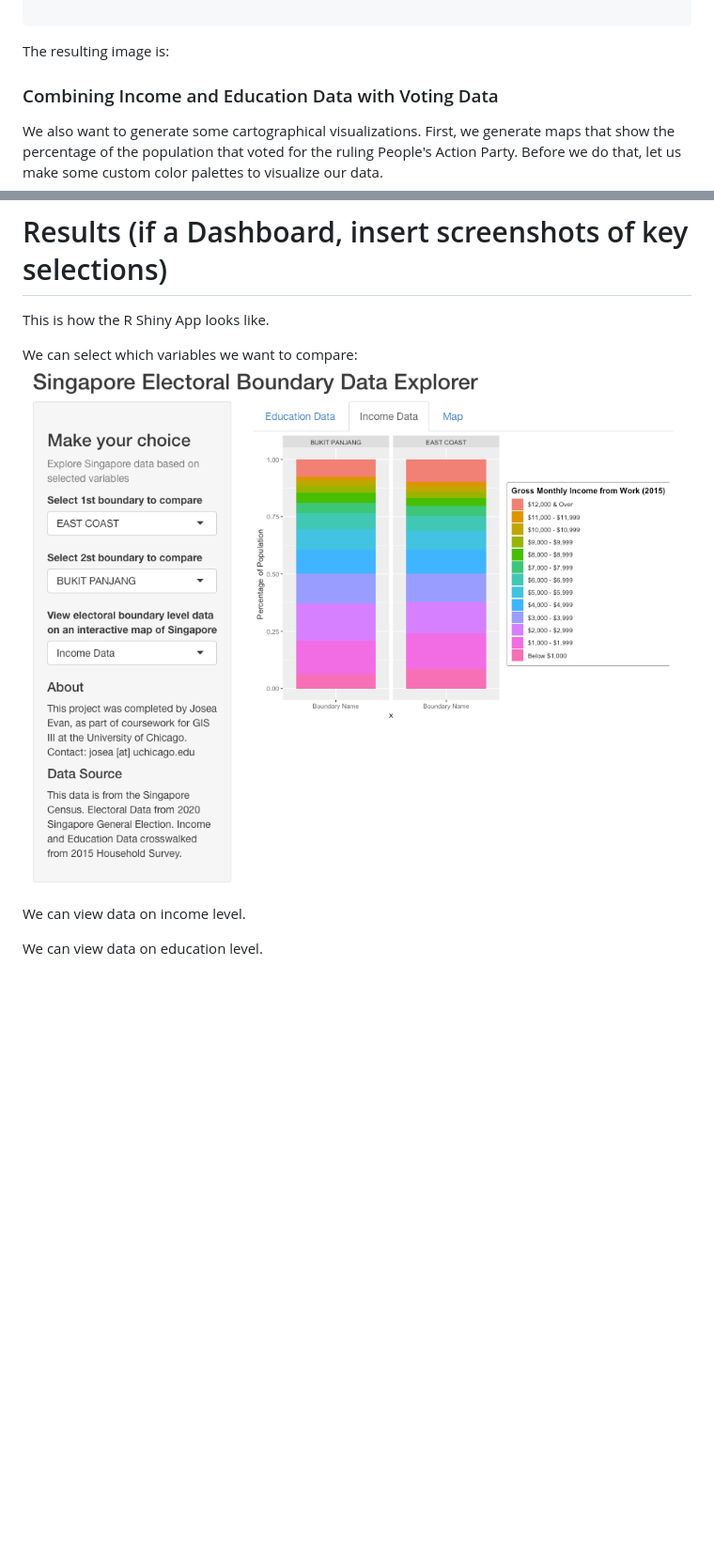
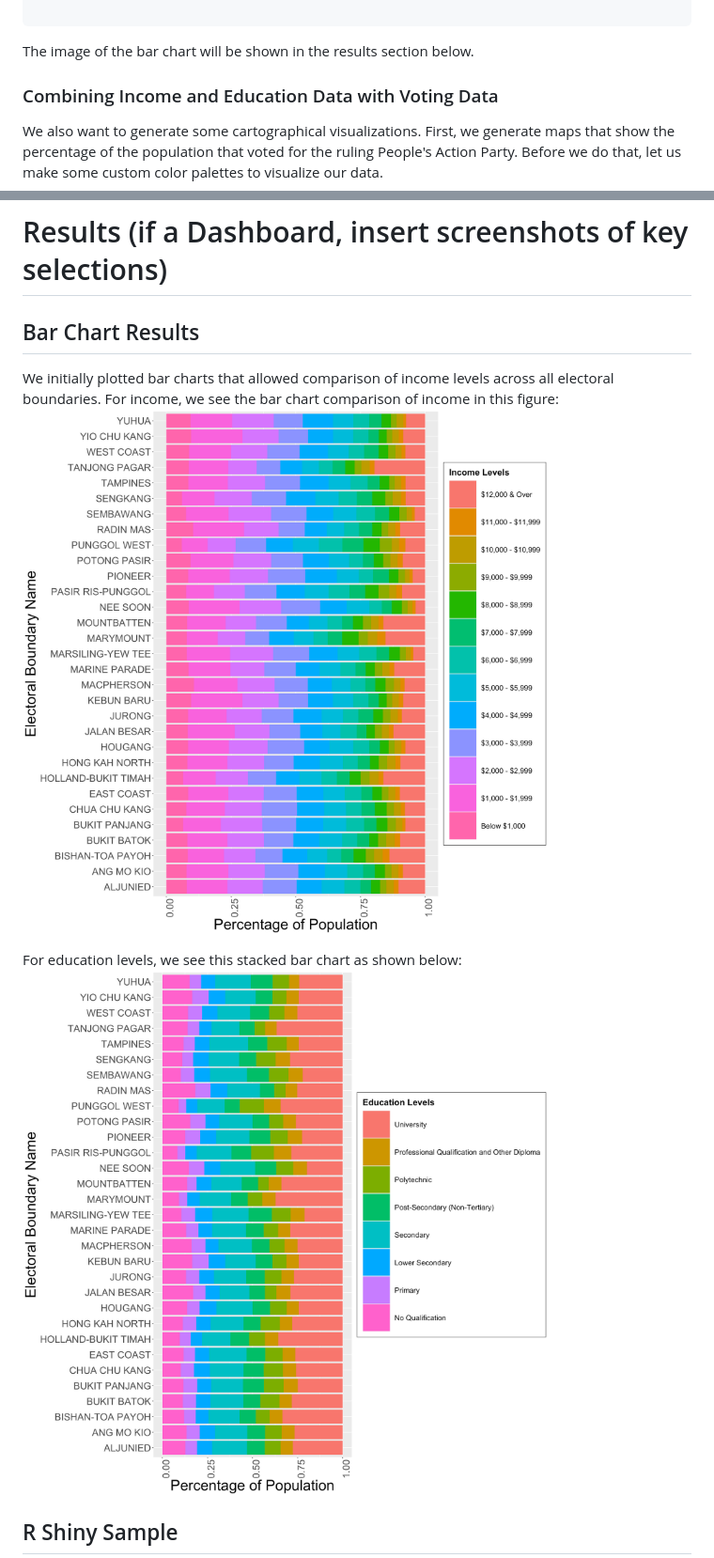
Before and after one commit to jogramphy/gis_3, a Markdown page: README.md, 2 parts joined by grey strips. Shown: that part at 94% size. Rendered like a GitHub page; blank space fills up the shorter version.

````diff
--- a/README.md
+++ b/README.md
@@ -380,7 +380,7 @@ ggplot(eld_edu, aes(fill=factor(edu_level, levels=rev(edu_levels)), y=pct, x=eld
 
 ```
 
-The resulting image is:
+The image of the bar chart will be shown in the results section below.
 
 ### Combining Income and Education Data with Voting Data
 
@@ -598,12 +601,13 @@ shinyApp(
 
 # Results (if a Dashboard, insert screenshots of key selections)
 
-This is how the R Shiny App looks like.
+## Bar Chart Results
 
-We can select which variables we want to compare:
-![Variable Comparison](/visualizations/income_bar_sample.png)
+We initially plotted bar charts that allowed comparison of income levels across all electoral boundaries. For income, we see the bar chart comparison of income in this figure:
+![Income_bar_chart](/visualizations/income_charts.png)
 
-We can view data on income level.
+For education levels, we see this stacked bar chart as shown below:
+![Edu-bar-chart](/visualizations/edu_charts.png)
 
-We can view data on education level.
+## R Shiny Sample
 
````
Also changed, not shown: other parts of README.md (+25 -5 lines), visualizations/drop_down.png (added), visualizations/education_map_sample.png (added), visualizations/income_map_sample.png (added), 2 other files.
